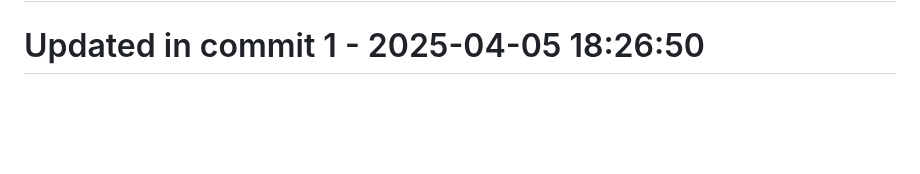
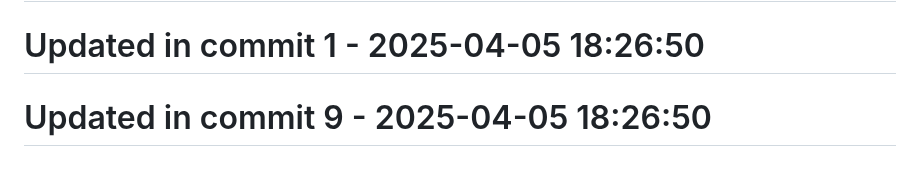
Before and after one commit to llamasearchai/llamaquest, a Markdown page: README.md, the part around the change. GitHub-like rendering; blank space fills up the shorter version.

Commit message:
fix: Fix issue in README.md

```diff
--- a/README.md
+++ b/README.md
@@ -239,3 +239,5 @@ This project is licensed under the MIT License - see the [LICENSE](LICENSE) file
 # Updated in commit 25 - 2025-04-05 18:02:00
 
 # Updated in commit 1 - 2025-04-05 18:26:50
+
+# Updated in commit 9 - 2025-04-05 18:26:50
```
